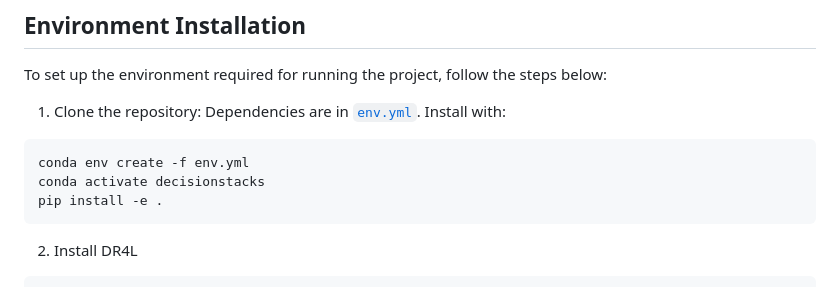
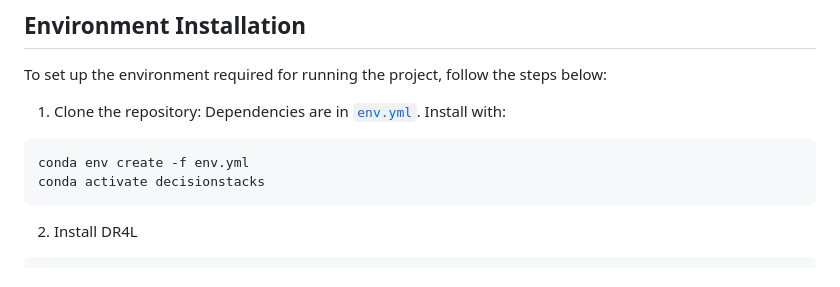
Before and after one commit to siyan-zhao/decision-stacks, a Markdown page: README.md, the part around the change. GitHub-like rendering.

````diff
--- a/README.md
+++ b/README.md
@@ -22,7 +22,6 @@ Dependencies are in [`env.yml`](env.yml). Install with:
 ```
 conda env create -f env.yml
 conda activate decisionstacks
-pip install -e .
 ```
 
 2. Install DR4L
````
